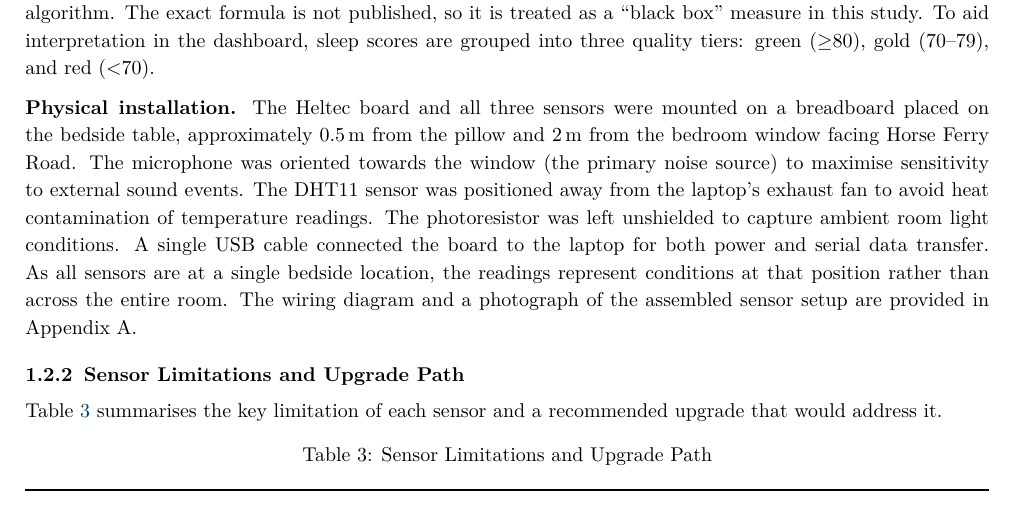
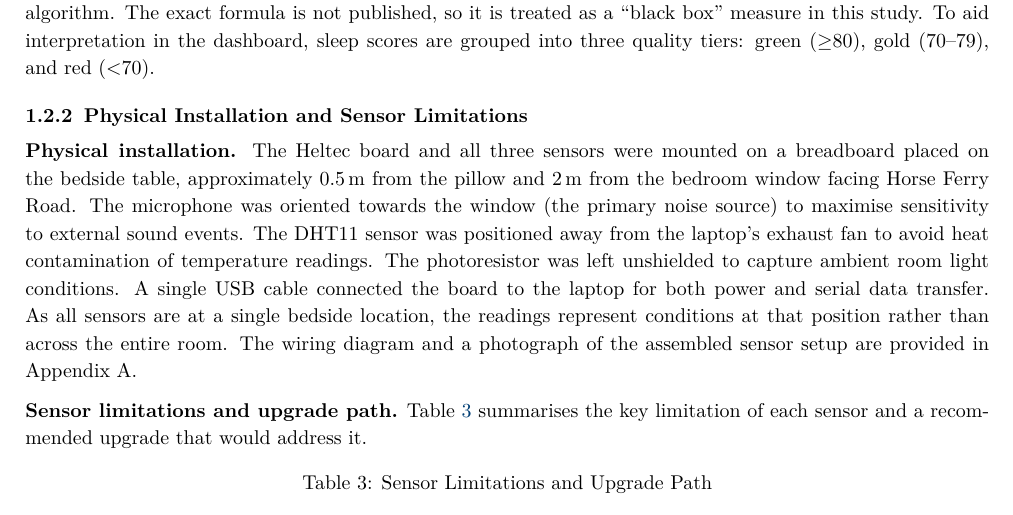
Before and after one commit to ya325icacuk/iot-sleep-environment-coursework, a LaTeX document (report/main.tex): part of page 4 of 20, cut so that both start at the same text. Compiled offline with pdfLaTeX.

Commit message:
Restructure 1.2.2: merge physical installation and sensor limitations

```diff
--- a/report/main.tex
+++ b/report/main.tex
@@ -221,11 +221,11 @@ The Arduino sketch computes both sound average and sound peak each minute, and b
 
 \textbf{Source 3: Personal sleep metrics.} Sleep data was collected using an Ultrahuman Ring Air wearable device worn each night. The ring uses photoplethysmography (PPG) and accelerometer sensors to track sleep stages and produces a daily summary including sleep score (0--100), total sleep, awake time, deep sleep, REM sleep, and light sleep (all in minutes). The sleep score is a proprietary composite metric computed by Ultrahuman's algorithm. The exact formula is not published, so it is treated as a ``black box'' measure in this study. To aid interpretation in the dashboard, sleep scores are grouped into three quality tiers: green ($\geq$80), gold (70--79), and red ($<$70).
 
+\subsubsection{Physical Installation and Sensor Limitations}
+
 \textbf{Physical installation.} The Heltec board and all three sensors were mounted on a breadboard placed on the bedside table, approximately 0.5\,m from the pillow and 2\,m from the bedroom window facing Horse Ferry Road. The microphone was oriented towards the window (the primary noise source) to maximise sensitivity to external sound events. The DHT11 sensor was positioned away from the laptop's exhaust fan to avoid heat contamination of temperature readings. The photoresistor was left unshielded to capture ambient room light conditions. A single USB cable connected the board to the laptop for both power and serial data transfer. As all sensors are at a single bedside location, the readings represent conditions at that position rather than across the entire room. The wiring diagram and a photograph of the assembled sensor setup are provided in Appendix~A.
 
-\subsubsection{Sensor Limitations and Upgrade Path}
-
-Table~\ref{tab:upgrades} summarises the key limitation of each sensor and a recommended upgrade that would address it.
+\textbf{Sensor limitations and upgrade path.} Table~\ref{tab:upgrades} summarises the key limitation of each sensor and a recommended upgrade that would address it.
 
 \begin{table}[H]
 \centering
```
